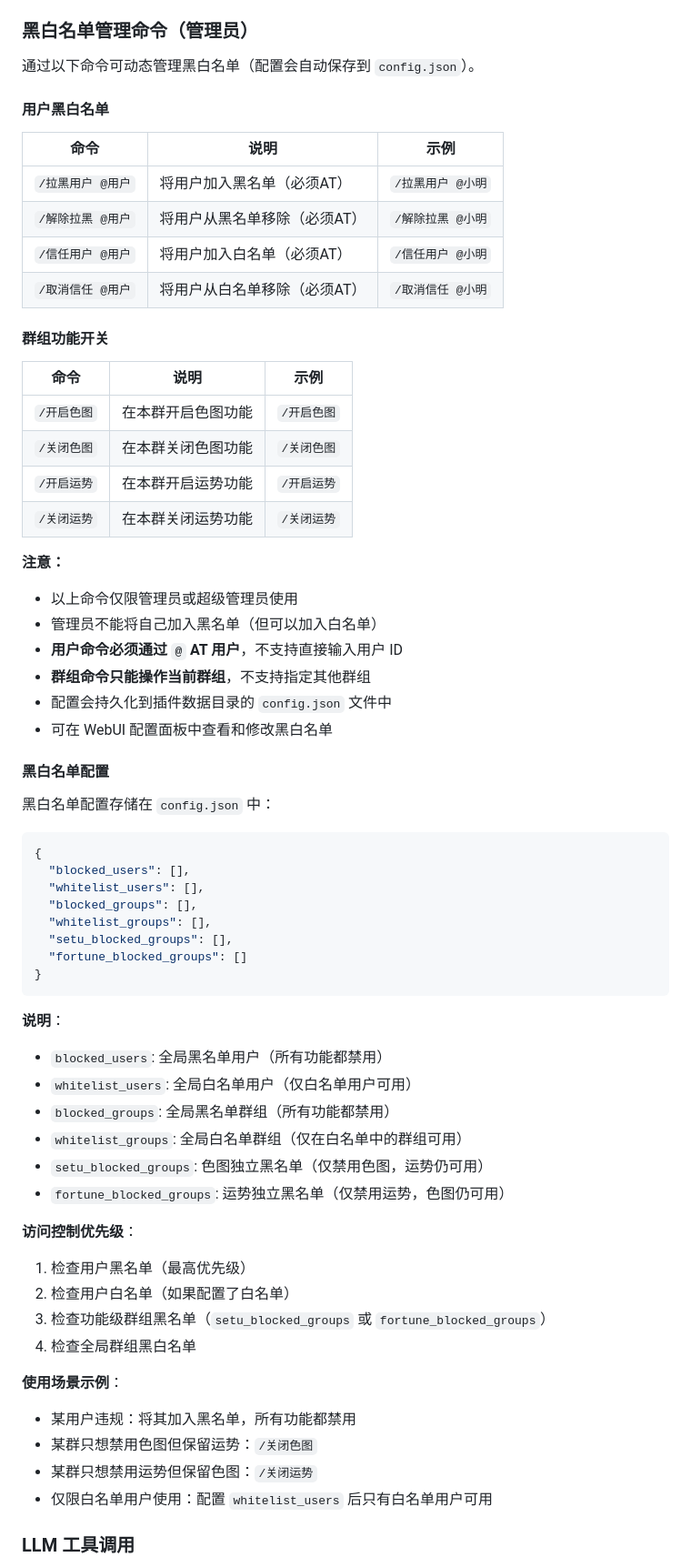
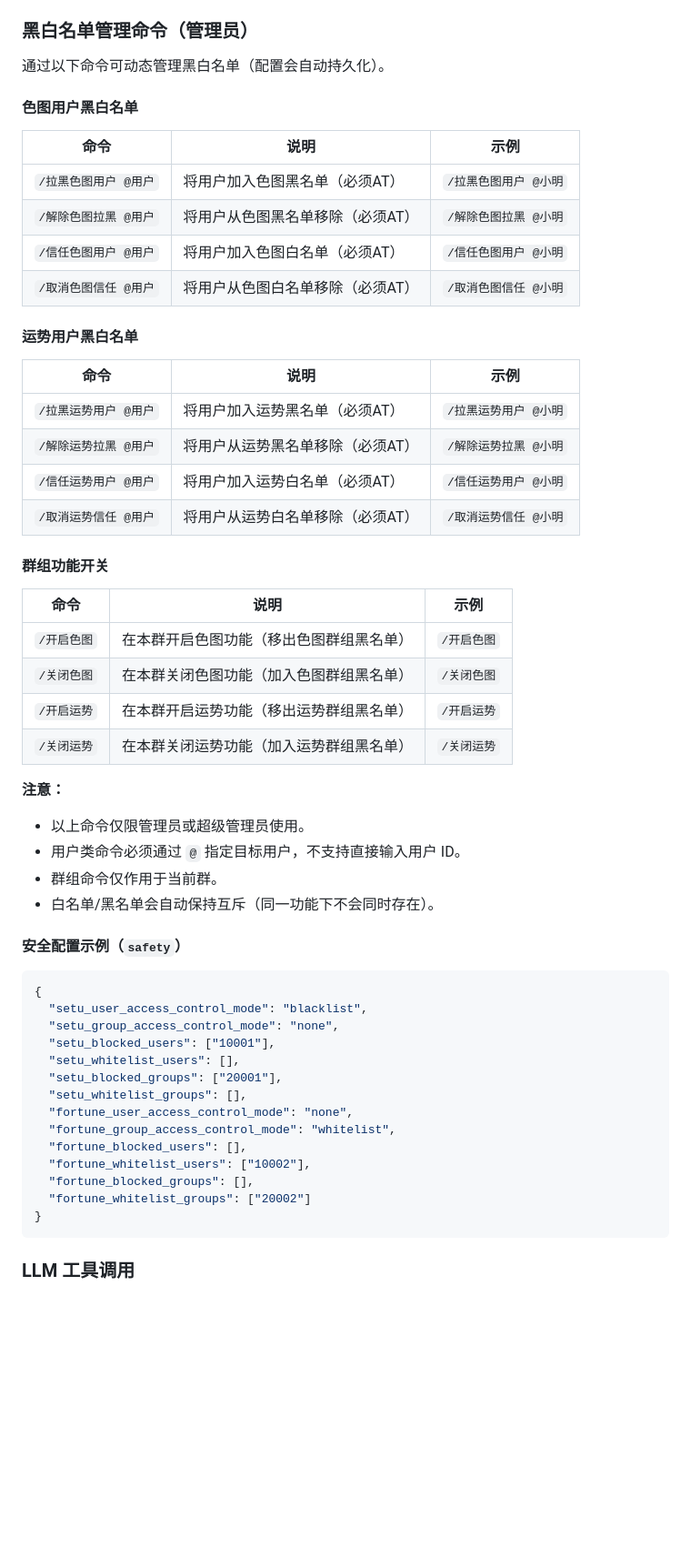
Before and after one commit to FlanChanXwO/astrbot_plugin_setu, a Markdown page: README.md, the part around one of its changes. Shown at 91% size. Rendered like a GitHub page; blank space fills up the shorter version.

````diff
--- a/README.md
+++ b/README.md
@@ -212,69 +220,59 @@
 
 ### 黑白名单管理命令（管理员）
 
-通过以下命令可动态管理黑白名单（配置会自动保存到 `config.json`）。
+通过以下命令可动态管理黑白名单（配置会自动持久化）。
 
-#### 用户黑白名单
+#### 色图用户黑白名单
 
 | 命令 | 说明 | 示例 |
 |------|------|------|
-| `/拉黑用户 @用户` | 将用户加入黑名单（必须AT） | `/拉黑用户 @小明` |
-| `/解除拉黑 @用户` | 将用户从黑名单移除（必须AT） | `/解除拉黑 @小明` |
-| `/信任用户 @用户` | 将用户加入白名单（必须AT） | `/信任用户 @小明` |
-| `/取消信任 @用户` | 将用户从白名单移除（必须AT） | `/取消信任 @小明` |
+| `/拉黑色图用户 @用户` | 将用户加入色图黑名单（必须AT） | `/拉黑色图用户 @小明` |
+| `/解除色图拉黑 @用户` | 将用户从色图黑名单移除（必须AT） | `/解除色图拉黑 @小明` |
+| `/信任色图用户 @用户` | 将用户加入色图白名单（必须AT） | `/信任色图用户 @小明` |
+| `/取消色图信任 @用户` | 将用户从色图白名单移除（必须AT） | `/取消色图信任 @小明` |
+
+#### 运势用户黑白名单
+
+| 命令 | 说明 | 示例 |
+|------|------|------|
+| `/拉黑运势用户 @用户` | 将用户加入运势黑名单（必须AT） | `/拉黑运势用户 @小明` |
+| `/解除运势拉黑 @用户` | 将用户从运势黑名单移除（必须AT） | `/解除运势拉黑 @小明` |
+| `/信任运势用户 @用户` | 将用户加入运势白名单（必须AT） | `/信任运势用户 @小明` |
+| `/取消运势信任 @用户` | 将用户从运势白名单移除（必须AT） | `/取消运势信任 @小明` |
 
 #### 群组功能开关
 
 | 命令 | 说明 | 示例 |
 |------|------|------|
-| `/开启色图` | 在本群开启色图功能 | `/开启色图` |
-| `/关闭色图` | 在本群关闭色图功能 | `/关闭色图` |
-| `/开启运势` | 在本群开启运势功能 | `/开启运势` |
-| `/关闭运势` | 在本群关闭运势功能 | `/关闭运势` |
+| `/开启色图` | 在本群开启色图功能（移出色图群组黑名单） | `/开启色图` |
+| `/关闭色图` | 在本群关闭色图功能（加入色图群组黑名单） | `/关闭色图` |
+| `/开启运势` | 在本群开启运势功能（移出运势群组黑名单） | `/开启运势` |
+| `/关闭运势` | 在本群关闭运势功能（加入运势群组黑名单） | `/关闭运势` |
 
 **注意：**
-- 以上命令仅限管理员或超级管理员使用
-- 管理员不能将自己加入黑名单（但可以加入白名单）
-- **用户命令必须通过 `@` AT 用户**，不支持直接输入用户 ID
-- **群组命令只能操作当前群组**，不支持指定其他群组
-- 配置会持久化到插件数据目录的 `config.json` 文件中
-- 可在 WebUI 配置面板中查看和修改黑白名单
+- 以上命令仅限管理员或超级管理员使用。
+- 用户类命令必须通过 `@` 指定目标用户，不支持直接输入用户 ID。
+- 群组命令仅作用于当前群。
+- 白名单/黑名单会自动保持互斥（同一功能下不会同时存在）。
 
-#### 黑白名单配置
-
-黑白名单配置存储在 `config.json` 中：
+#### 安全配置示例（`safety`）
 
 ```json
 {
-  "blocked_users": [],
-  "whitelist_users": [],
-  "blocked_groups": [],
-  "whitelist_groups": [],
-  "setu_blocked_groups": [],
-  "fortune_blocked_groups": []
+  "setu_user_access_control_mode": "blacklist",
+  "setu_group_access_control_mode": "none",
+  "setu_blocked_users": ["10001"],
+  "setu_whitelist_users": [],
+  "setu_blocked_groups": ["20001"],
+  "setu_whitelist_groups": [],
+  "fortune_user_access_control_mode": "none",
+  "fortune_group_access_control_mode": "whitelist",
+  "fortune_blocked_users": [],
+  "fortune_whitelist_users": ["10002"],
+  "fortune_blocked_groups": [],
+  "fortune_whitelist_groups": ["20002"]
 }
 ```
-
-**说明**：
-- `blocked_users`: 全局黑名单用户（所有功能都禁用）
-- `whitelist_users`: 全局白名单用户（仅白名单用户可用）
-- `blocked_groups`: 全局黑名单群组（所有功能都禁用）
-- `whitelist_groups`: 全局白名单群组（仅在白名单中的群组可用）
-- `setu_blocked_groups`: 色图独立黑名单（仅禁用色图，运势仍可用）
-- `fortune_blocked_groups`: 运势独立黑名单（仅禁用运势，色图仍可用）
-
-**访问控制优先级**：
-
-1. 检查用户黑名单（最高优先级）
-2. 检查用户白名单（如果配置了白名单）
-3. 检查功能级群组黑名单（`setu_blocked_groups` 或 `fortune_blocked_groups`）
-4. 检查全局群组黑白名单
-
-**使用场景示例**：
-- 某用户违规：将其加入黑名单，所有功能都禁用
-- 某群只想禁用色图但保留运势：`/关闭色图`
-- 某群只想禁用运势但保留色图：`/关闭运势`
-- 仅限白名单用户使用：配置 `whitelist_users` 后只有白名单用户可用
 
 ### LLM 工具调用
 
````
Also changed, not shown: other parts of README.md (+58 -50 lines), CHANGELOG.md (+29 -37 lines).
